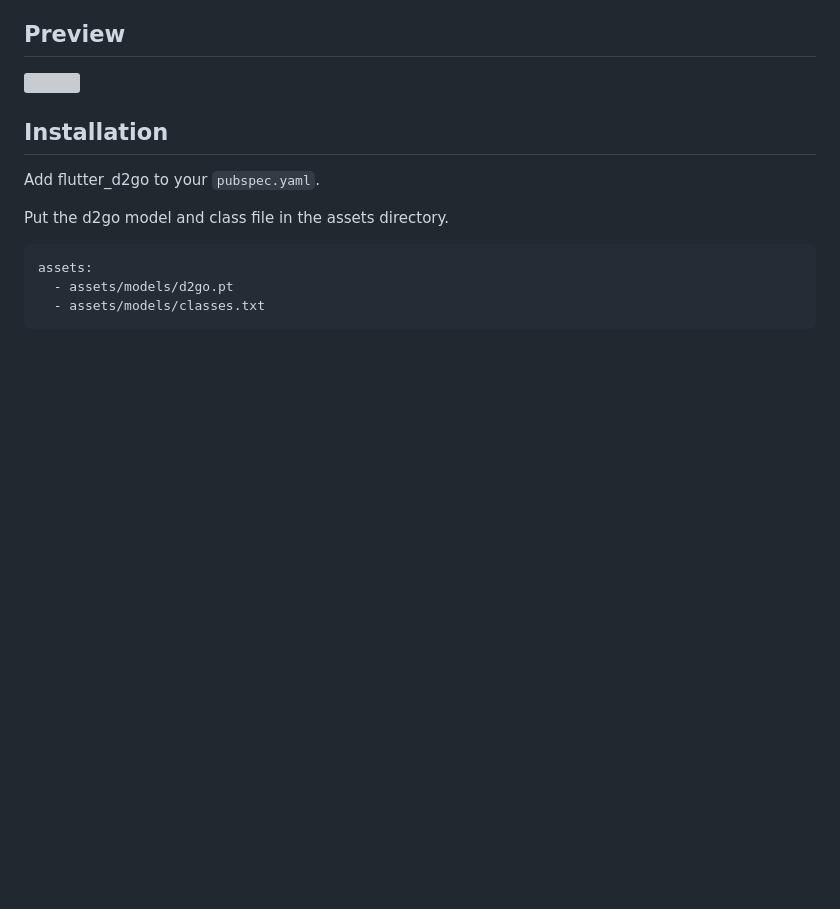
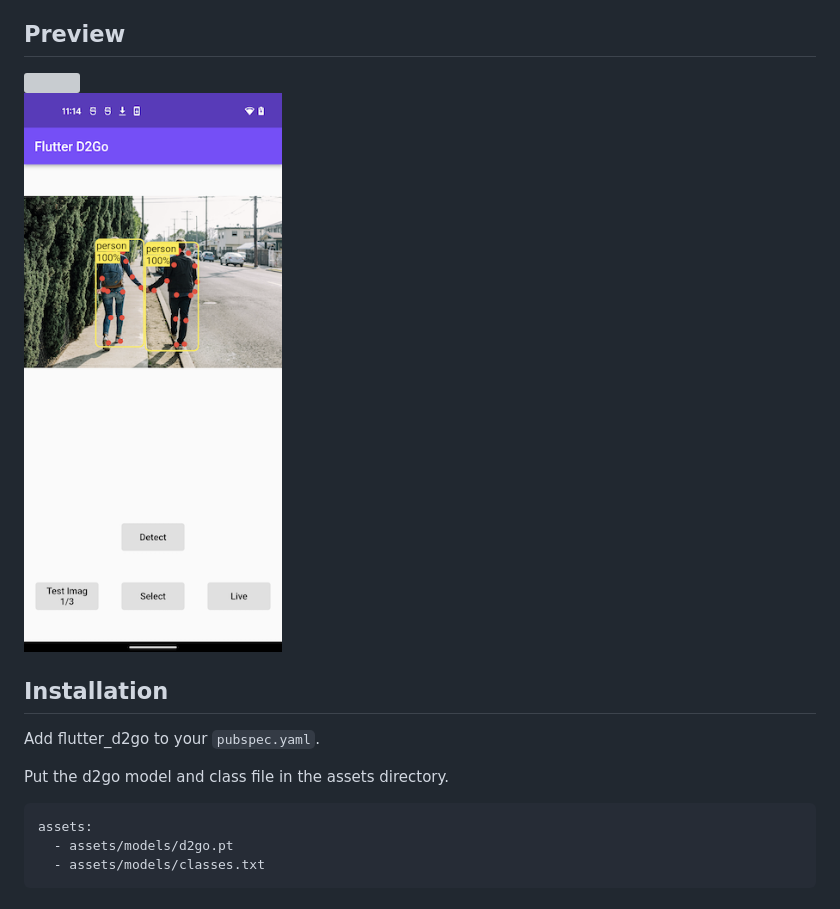
Before and after one commit to tsubauaaa/flutter_d2go, a Markdown page: README.md, the part around the change. Drawn GitHub-style; pictures changed too: images/keypoints.png (added); blank space fills up the shorter version; grey boxes are pictures that could not be loaded.

```diff
--- a/README.md
+++ b/README.md
@@ -13,6 +13,7 @@ Flutter Plugin inferring using [d2go](https://github.com/facebookresearch/d2go),
 ## Preview
 
 ![](images/preview.gif)
+![](images/keypoints.png)
 
 ## Installation
 
```
